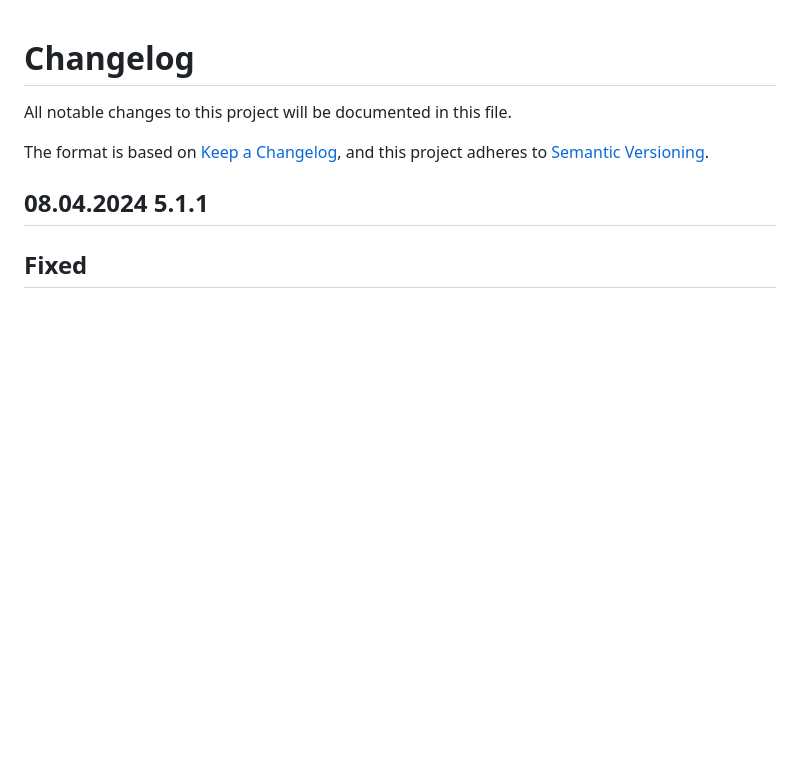
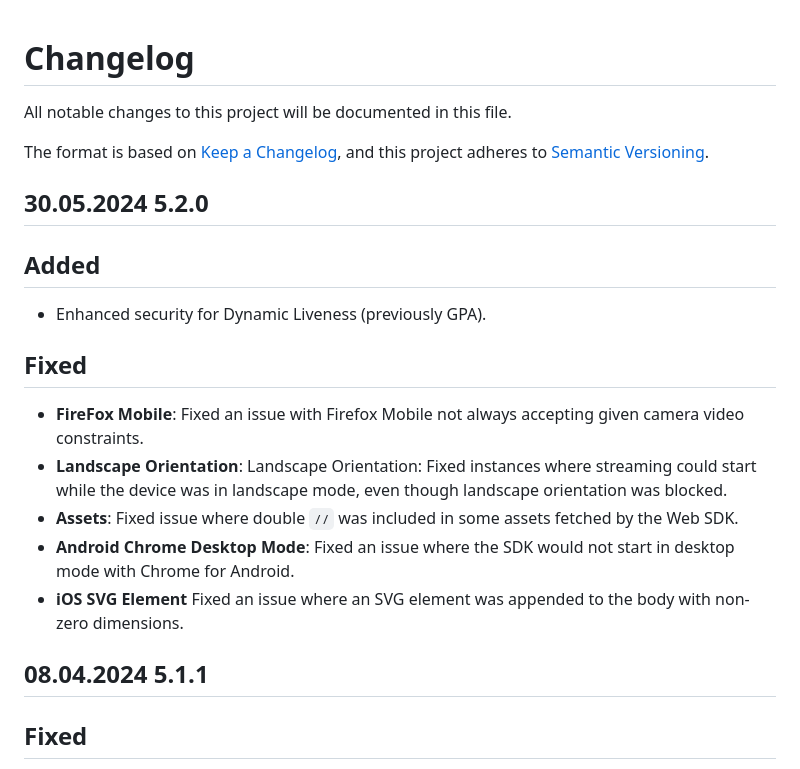
Before and after one commit to iProov/web, a Markdown page: CHANGELOG.md, the part around the change. GitHub-like rendering; blank space fills up the shorter version.

Commit message:
Updating CHANGELOG and README for v5.2.0

```diff
--- a/CHANGELOG.md
+++ b/CHANGELOG.md
@@ -4,6 +4,18 @@ All notable changes to this project will be documented in this file.
 
 The format is based on [Keep a Changelog](https://keepachangelog.com/en/1.0.0/),
 and this project adheres to [Semantic Versioning](https://semver.org/spec/v2.0.0.html).
+
+## 30.05.2024 5.2.0
+
+## Added
+- Enhanced security for Dynamic Liveness (previously GPA).
+
+## Fixed
+- **FireFox Mobile**: Fixed an issue with Firefox Mobile not always accepting given camera video constraints.
+- **Landscape Orientation**: Landscape Orientation: Fixed instances where streaming could start while the device was in landscape mode, even though landscape orientation was blocked.
+- **Assets**: Fixed issue where double `//` was included in some assets fetched by the Web SDK.
+- **Android Chrome Desktop Mode**: Fixed an issue where the SDK would not start in desktop mode with Chrome for Android.
+- **iOS SVG Element** Fixed an issue where an SVG element was appended to the body with non-zero dimensions.
 
 ## 08.04.2024 5.1.1
 
```
Also changed, not shown: 1 other file.
